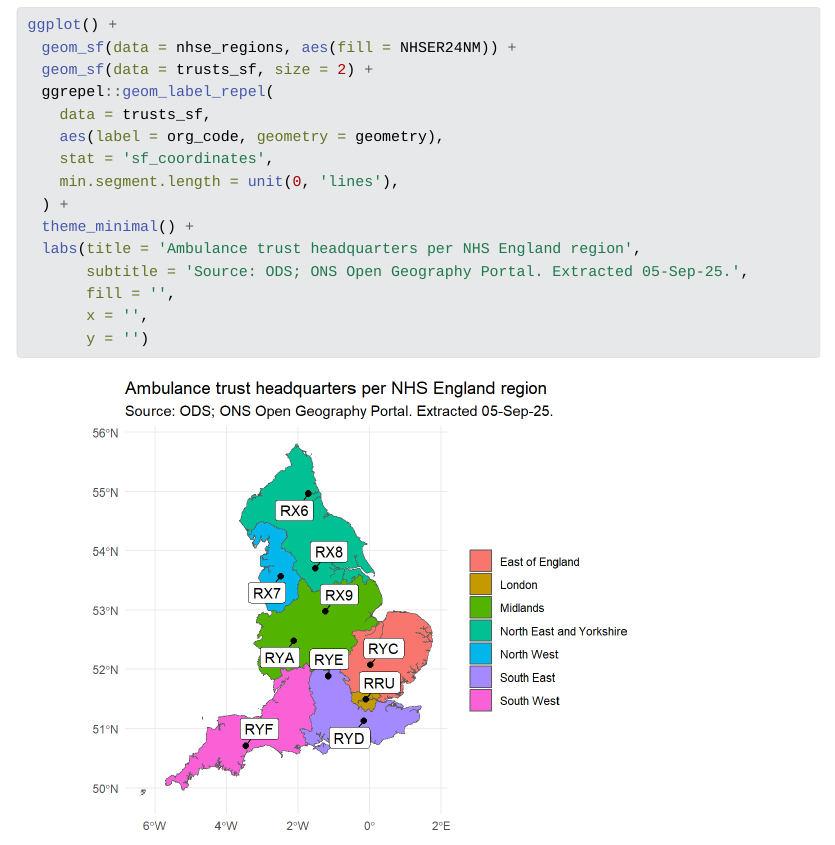
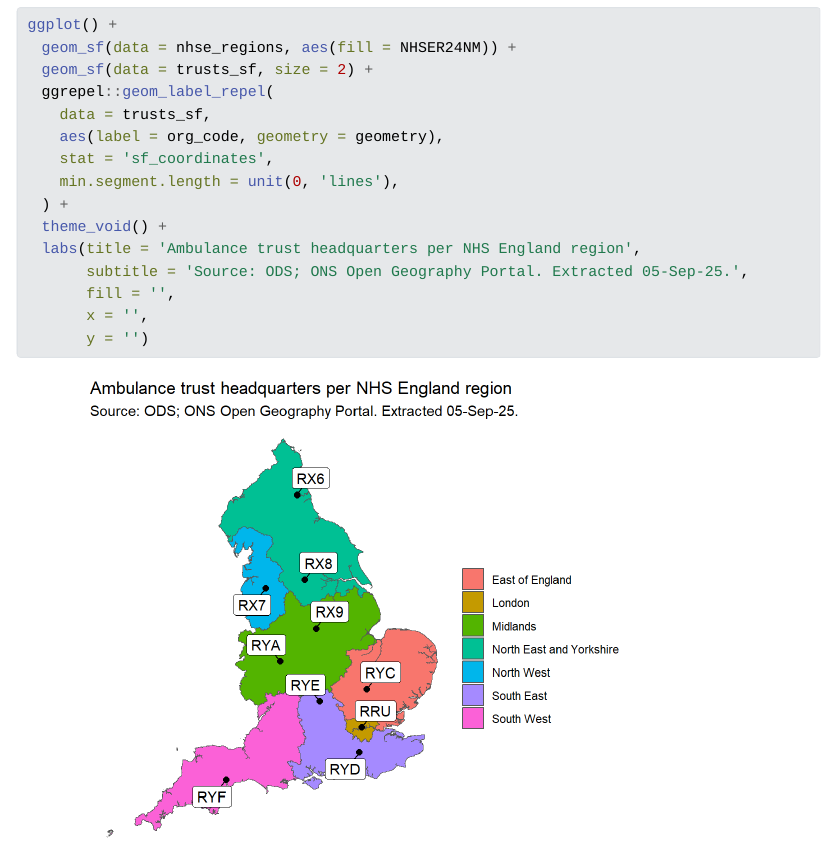
Before and after one commit to joshuamutio/postcode-plot-example, a Quarto document (plotting_postcodes.qmd): the page in a window 1100 px wide, from 4210 px down. The pictures show the output file plotting_postcodes.html that the author committed with the source, opened offline; Quarto's library style sheets are replaced by a plain one without menus; long lines of code are wrapped.

Commit message:
Updated plot

```diff
--- a/plotting_postcodes.qmd
+++ b/plotting_postcodes.qmd
@@ -94,7 +94,7 @@ ggplot() +
     stat = 'sf_coordinates',
     min.segment.length = unit(0, 'lines'),
   ) +
-  theme_minimal() +
+  theme_void() +
   labs(title = 'Ambulance trust headquarters per NHS England region',
        subtitle = 'Source: ODS; ONS Open Geography Portal. Extracted 05-Sep-25.',
        fill = '',
```
Also changed, not shown: plotting_postcodes.html, plotting_postcodes_files/figure-html/unnamed-chunk-7-1.png.
